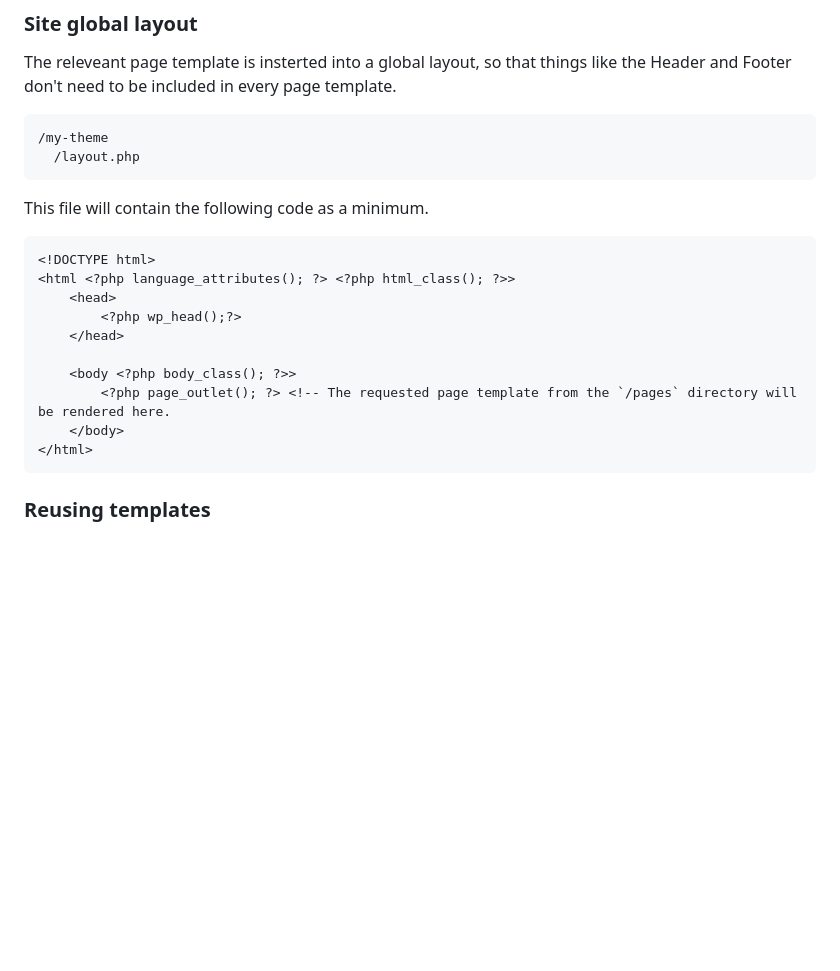
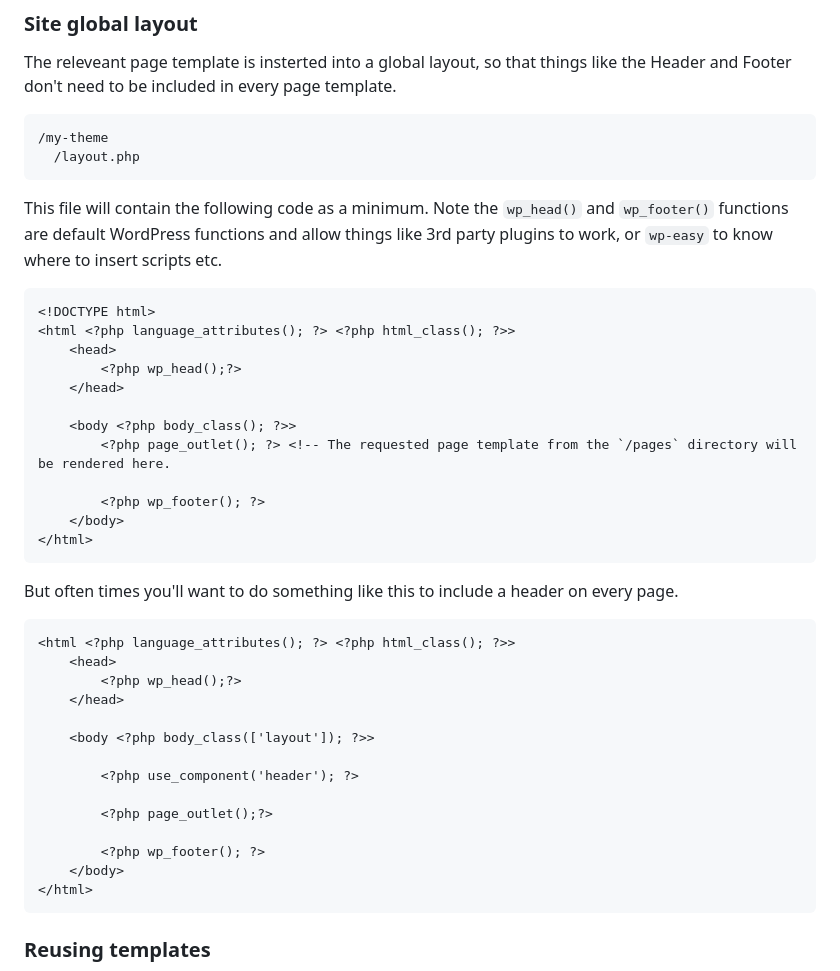
Before and after one commit to drewbaker/wp-easy-theme, a Markdown page: README.md, the part around the change. Rendered like a GitHub page; blank space fills up the shorter version.

````diff
--- a/README.md
+++ b/README.md
@@ -43,7 +43,7 @@ The releveant page template is insterted into a global layout, so that things li
   /layout.php
 ```
 
-This file will contain the following code as a minimum.
+This file will contain the following code as a minimum.  Note the `wp_head()` and `wp_footer()` functions are default WordPress functions and allow things like 3rd party plugins to work, or `wp-easy` to know where to insert scripts etc.
 
 ```
 <!DOCTYPE html>
@@ -54,6 +54,27 @@ This file will contain the following code as a minimum.
 
     <body <?php body_class(); ?>>
         <?php page_outlet(); ?> <!-- The requested page template from the `/pages` directory will be rendered here.
+
+        <?php wp_footer(); ?>
+    </body>
+</html>
+```
+
+But often times you'll want to do something like this to include a header on every page.
+
+```
+<html <?php language_attributes(); ?> <?php html_class(); ?>>
+    <head>
+        <?php wp_head();?>
+    </head>
+
+    <body <?php body_class(['layout']); ?>>
+
+        <?php use_component('header'); ?>
+
+        <?php page_outlet();?>
+
+        <?php wp_footer(); ?>
     </body>
 </html>
 ```
````
